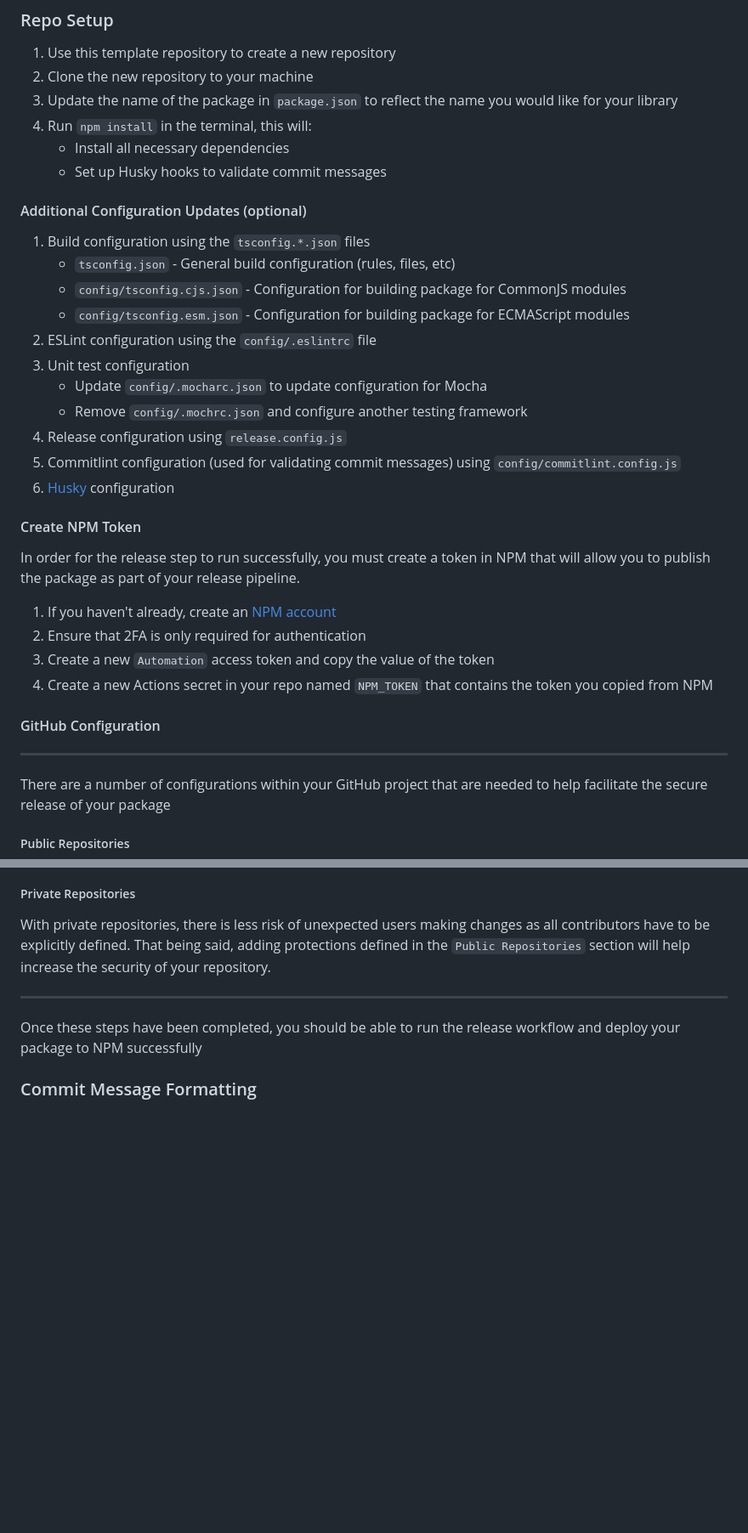
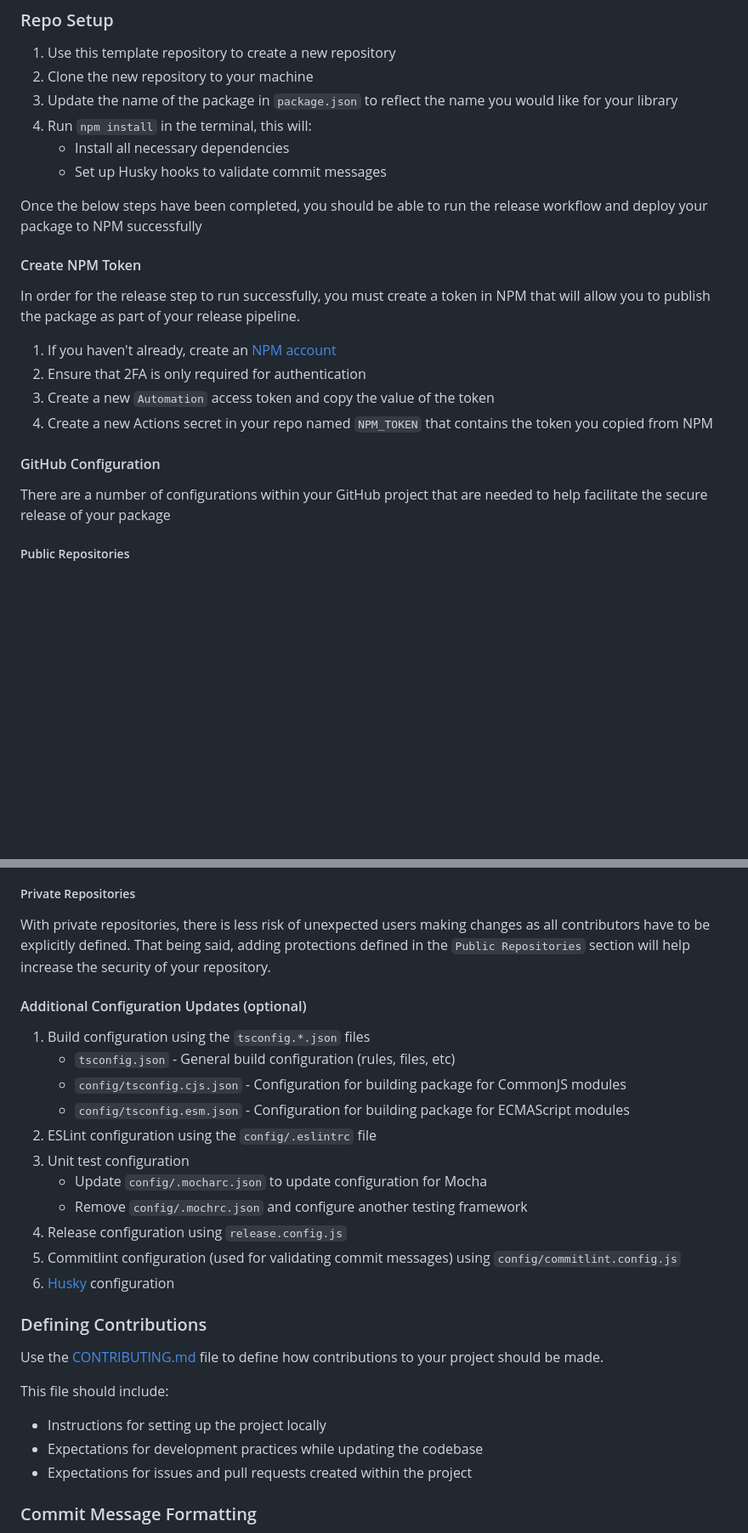
Before and after one commit to jdietrichdev/simple-package, a Markdown page: README.md, 2 parts joined by grey strips. Shown at 85% size. GitHub-like rendering; blank space fills up the shorter version.

Commit message:
docs: adding contributing file and info in README

```diff
--- a/README.md
+++ b/README.md
@@ -15,19 +15,7 @@ Guide for getting this template repository set up for usage with your own NPM pa
     - Install all necessary dependencies
     - Set up Husky hooks to validate commit messages
 
-#### Additional Configuration Updates (optional)
-
-1. Build configuration using the `tsconfig.*.json` files
-    - `tsconfig.json` - General build configuration (rules, files, etc)
-    - `config/tsconfig.cjs.json` - Configuration for building package for CommonJS modules
-    - `config/tsconfig.esm.json` - Configuration for building package for ECMAScript modules
-1. ESLint configuration using the `config/.eslintrc` file
-1. Unit test configuration
-    - Update `config/.mocharc.json` to update configuration for Mocha
-    - Remove `config/.mochrc.json` and configure another testing framework
-1. Release configuration using `release.config.js`
-1. Commitlint configuration (used for validating commit messages) using `config/commitlint.config.js`
-1. [Husky](https://typicode.github.io/husky/#/) configuration
+Once the below steps have been completed, you should be able to run the release workflow and deploy your package to NPM successfully
 
 #### Create NPM Token
 
@@ -40,8 +28,6 @@ allow you to publish the package as part of your release pipeline.
 1. Create a new Actions secret in your repo named `NPM_TOKEN` that contains the token you copied from NPM
 
 #### GitHub Configuration
-
-------
 
 There are a number of configurations within your GitHub project that are needed to help facilitate the secure release of your package
 
@@ -64,9 +50,29 @@ but that is not recommended as it leaves you open to malicious users.
 With private repositories, there is less risk of unexpected users making changes as all contributors have to be explicitly defined.
 That being said, adding protections defined in the `Public Repositories` section will help increase the security of your repository.
 
-------
+#### Additional Configuration Updates (optional)
 
-Once these steps have been completed, you should be able to run the release workflow and deploy your package to NPM successfully
+1. Build configuration using the `tsconfig.*.json` files
+    - `tsconfig.json` - General build configuration (rules, files, etc)
+    - `config/tsconfig.cjs.json` - Configuration for building package for CommonJS modules
+    - `config/tsconfig.esm.json` - Configuration for building package for ECMAScript modules
+1. ESLint configuration using the `config/.eslintrc` file
+1. Unit test configuration
+    - Update `config/.mocharc.json` to update configuration for Mocha
+    - Remove `config/.mochrc.json` and configure another testing framework
+1. Release configuration using `release.config.js`
+1. Commitlint configuration (used for validating commit messages) using `config/commitlint.config.js`
+1. [Husky](https://typicode.github.io/husky/#/) configuration
+
+### Defining Contributions
+
+Use the [CONTRIBUTING.md](./CONTRIBUTING.md) file to define how contributions to your project should be made.
+
+This file should include:
+
+- Instructions for setting up the project locally
+- Expectations for development practices while updating the codebase
+- Expectations for issues and pull requests created within the project
 
 ### Commit Message Formatting
 
```
Also changed, not shown: CONTRIBUTING.md (added, +12 -0 lines).
